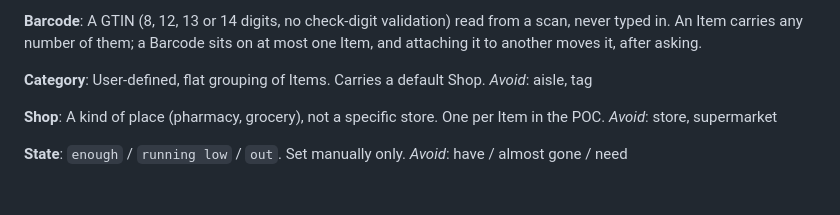
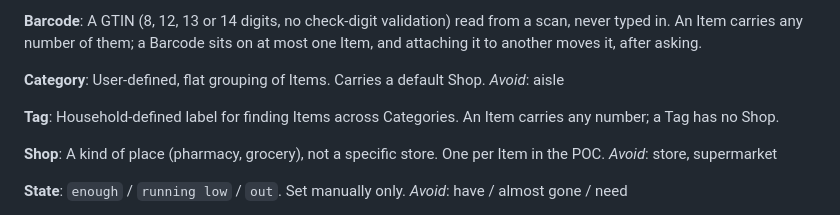
Before and after one commit to nadav-alon/home-catalogue, a Markdown page: CONTEXT.md, the part around the change. Rendered like a GitHub page; blank space fills up the shorter version.

Commit message:
Add Tag to the glossary and drop tag from Category's Avoid list
Co-Authored-By: Claude Sonnet 5.5 <noreply@anthropic.com>

```diff
--- a/CONTEXT.md
+++ b/CONTEXT.md
@@ -33,7 +33,10 @@ An Item carries any number of them; a Barcode sits on at most one Item, and atta
 
 **Category**:
 User-defined, flat grouping of Items. Carries a default Shop.
-_Avoid_: aisle, tag
+_Avoid_: aisle
+
+**Tag**:
+Household-defined label for finding Items across Categories. An Item carries any number; a Tag has no Shop.
 
 **Shop**:
 A kind of place (pharmacy, grocery), not a specific store. One per Item in the POC.
```
